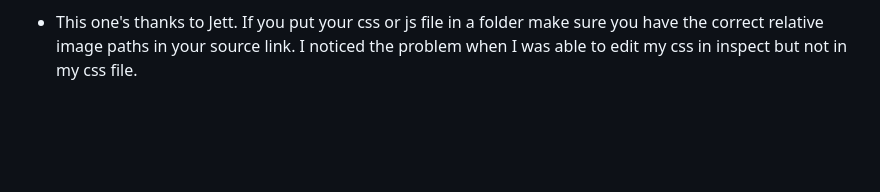
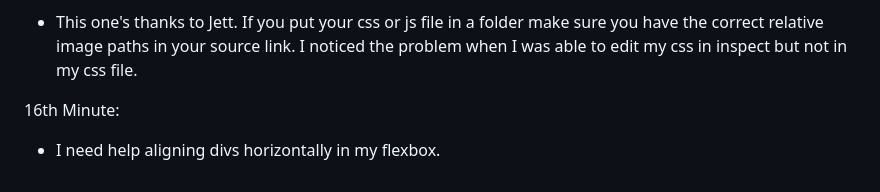
Before and after one commit to vCodesItAll/bootcamp-blog, a Markdown page: index.md, the part around the change. GitHub-like rendering; blank space fills up the shorter version.

Commit message:
added 16th minute item

```diff
--- a/index.md
+++ b/index.md
@@ -255,3 +255,7 @@ Next 24:
 AHA Moment:
 
 - This one's thanks to Jett. If you put your css or js file in a folder make sure you have the correct relative image paths in your source link.  I noticed the problem when I was able to edit my css in inspect but not in my css file.
+
+16th Minute:
+
+- I need help aligning divs horizontally in my flexbox.
```
